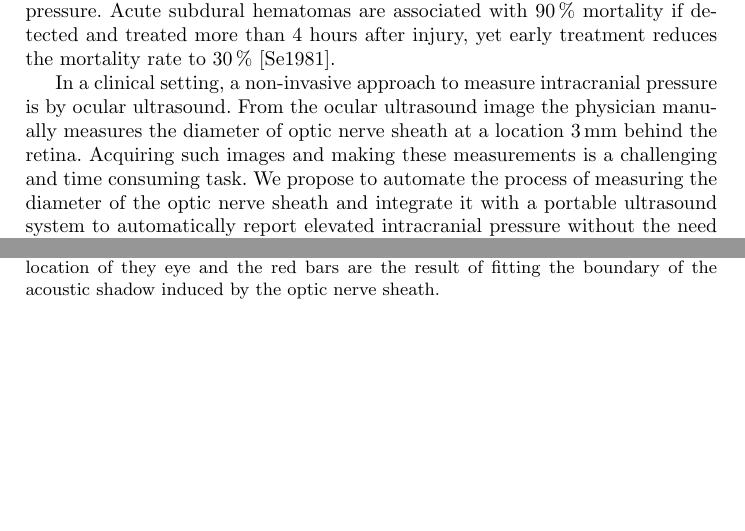
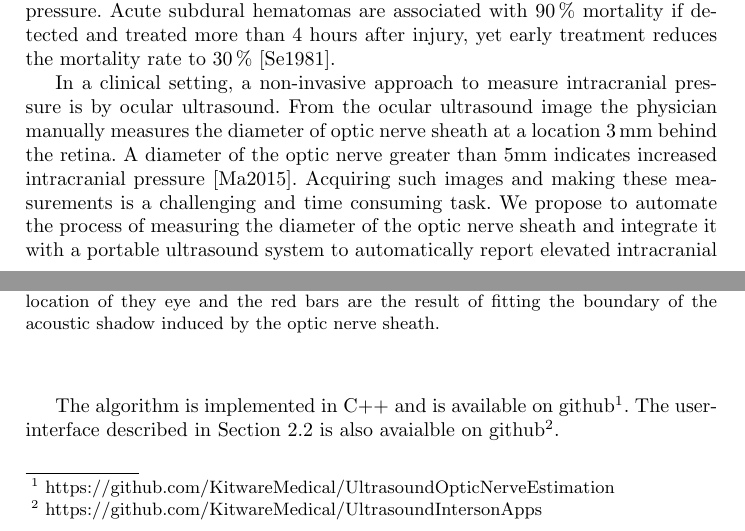
Before and after one commit to samuelgerber/OpticNervePaper, a LaTeX paper (optic-nerve.tex): two parts of pages 1 and 2 of 8, joined at a grey line, cut so that both start at the same text, the shorter picture padded with empty space. Compiled offline with pdfLaTeX.

Commit message:
Addressing Reviewers Comments

```diff
--- a/optic-nerve.tex
+++ b/optic-nerve.tex
@@ -60,8 +60,12 @@ reduces the mortality rate to 30\,\%~\cite{Se1981}.
 
 In a clinical setting, a non-invasive approach to measure intracranial pressure is
 by ocular ultrasound. From the ocular ultrasound image the physician manually
-measures the diameter of optic nerve sheath at a location 3\,mm behind the retina.
-Acquiring such images and making these measurements is a challenging and time
-consuming task. We propose to automate the process of measuring the diameter of
-the optic nerve sheath and integrate it with a portable ultrasound system to
-automatically report elevated intracranial pressure without the need of
+measures the diameter of optic nerve sheath at a location 3\,mm behind the
+retina. A diameter of the optic nerve greater than 5mm indicates increased
+intracranial pressure~\cite{Ma2015}.  Acquiring such images and making these
+measurements is a challenging and time consuming task. We propose to automate
+the process of measuring the diameter of the optic nerve sheath and integrate
+it with a portable ultrasound system to automatically report elevated
+intracranial pressure without the need of manually measuring the optic nerve
+sheath diameter. The ultimate goal is a system that is easy to use and does not
+require expert personnel or specific training to diagnose TBI.
@@ -103,6 +104,11 @@ delineates the location of they eye and the red bars are the result of fitting
 the boundary of the acoustic shadow induced by the optic nerve sheath.
 }
 \end{figure}
+
+The algorithm is implemented in C++ and is available on
+github\footnote{https://github.com/KitwareMedical/UltrasoundOpticNerveEstimation}.
+The user-interface described in Section~\ref{sec:gui} is also avaialble on
+github\footnote{https://github.com/KitwareMedical/UltrasoundIntersonApps}.
 
 \subsection{Algorithm Details}
 \label{sec:details}
```
Also changed, not shown: optic-nerve.tex (27 more changed lines).
